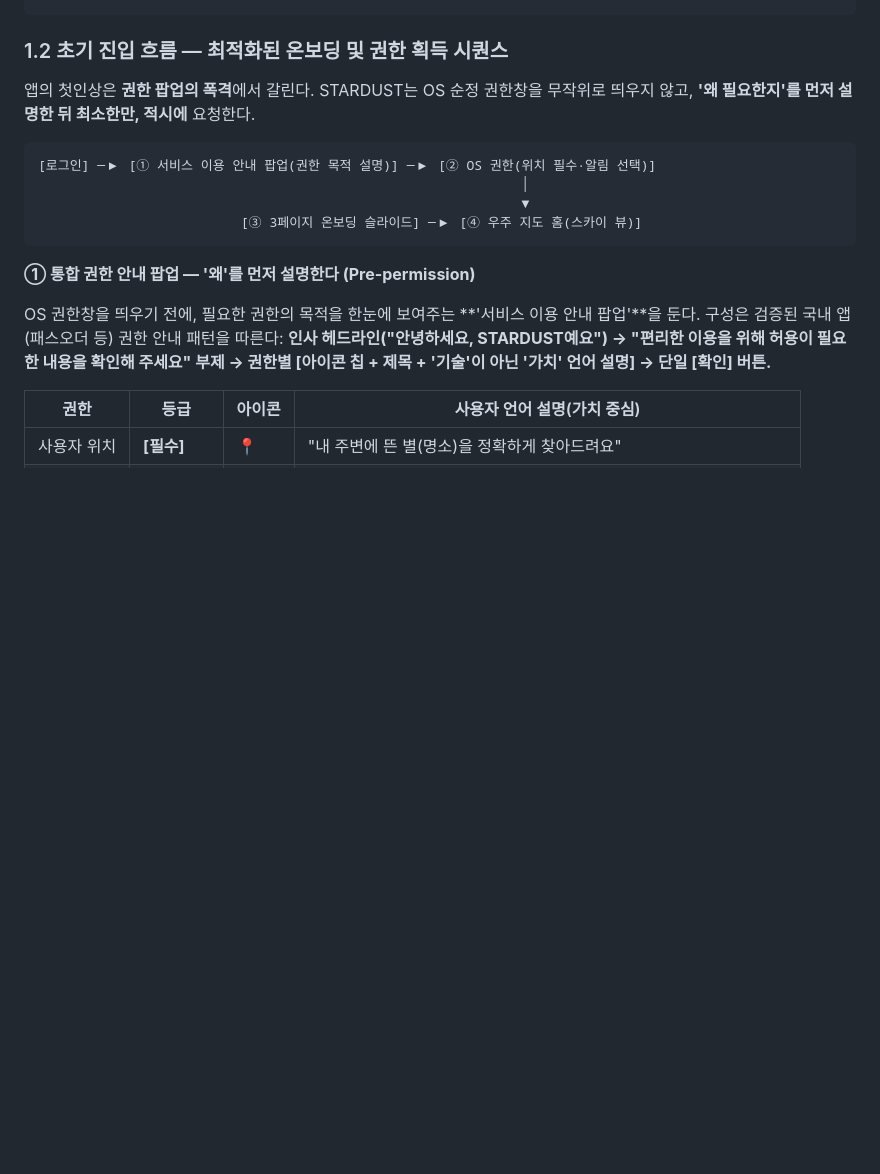
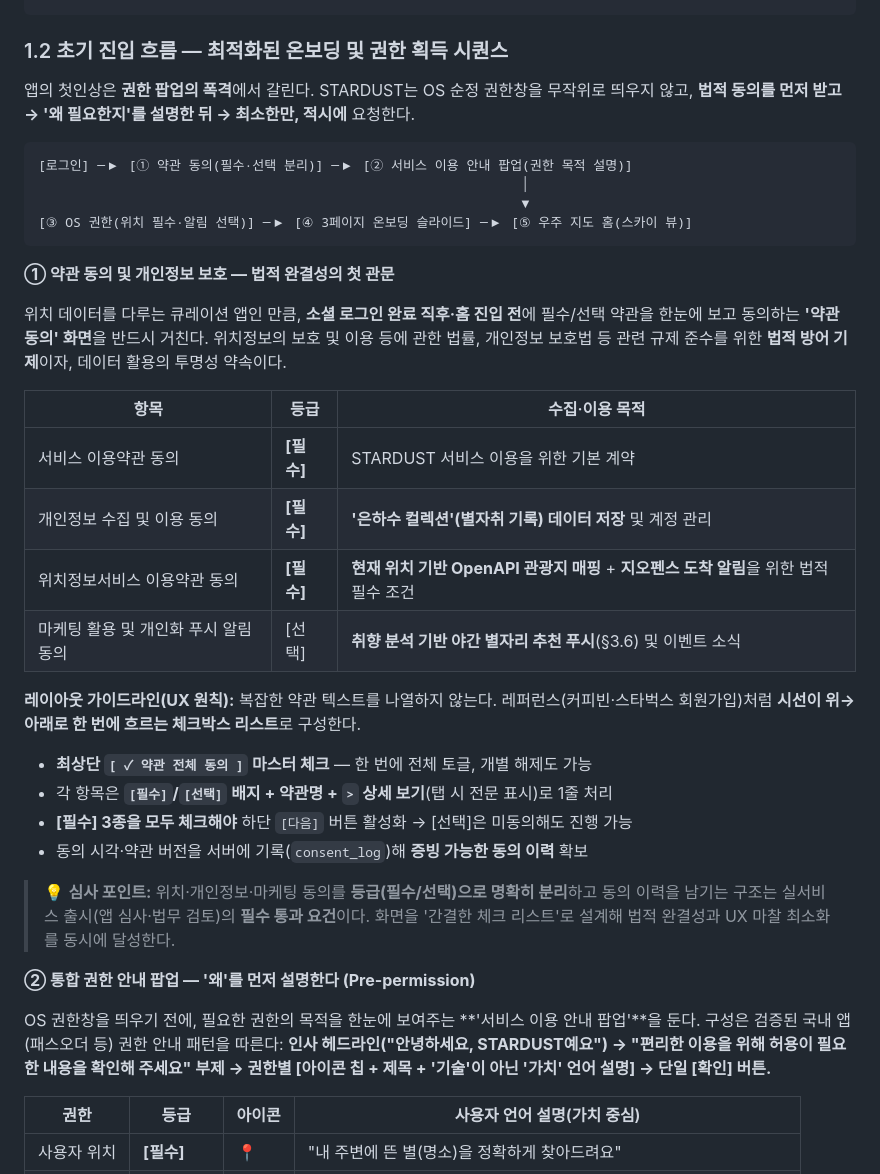
Before and after one commit to yuneunmi814-cmyk/stardusk, a Markdown page: [공모전 최종 제안서] STARDUST 사업 기획서.md, the part around one of its changes. Rendered like a GitHub page; blank space fills up the shorter version.

Commit message:
docs: §1.2 약관 동의 및 개인정보 보호 스펙을 온보딩 시퀀스 앞단에 추가
위치 데이터 큐레이션 앱의 법적 완결성을 위해 로그인 직후·권한 팝업 전
'약관 동의' 단계를 신설(커피빈·스타벅스 회원가입 패턴 벤치마킹):
- 시퀀스 다이어그램에 ① 약관 동의 삽입, 기존 단계 ②③④⑤로 재정렬
- [필수] 서비스 이용약관 / 개인정보 수집·이용(은하수 컬렉션 저장) /
  위치정보서비스(OpenAPI 매핑·지오펜스 알림) + [선택] 마케팅·개인화 푸시
- 전체동의 마스터 체크 + 필수·선택 배지 + 상세보기 > 의 간결 체크리스트
  레이아웃 가이드, 동의 이력(consent_log) 기록 명시

Co-Authored-By: Claude Opus 4.7 <noreply@anthropic.com>

````diff
--- a/[공모전 최종 제안서] STARDUST 사업 기획서.md
+++ b/[공모전 최종 제안서] STARDUST 사업 기획서.md
@@ -48,16 +48,41 @@
 ### 1.2 초기 진입 흐름 — 최적화된 온보딩 및 권한 획득 시퀀스
 
 앱의 첫인상은 **권한 팝업의 폭격**에서 갈린다. STARDUST는 OS 순정 권한창을 무작위로 띄우지 않고,
-**'왜 필요한지'를 먼저 설명한 뒤 최소한만, 적시에** 요청한다.
+**법적 동의를 먼저 받고 → '왜 필요한지'를 설명한 뒤 → 최소한만, 적시에** 요청한다.
 
 ```
-[로그인] ─▶ [① 서비스 이용 안내 팝업(권한 목적 설명)] ─▶ [② OS 권한(위치 필수·알림 선택)]
+[로그인] ─▶ [① 약관 동의(필수·선택 분리)] ─▶ [② 서비스 이용 안내 팝업(권한 목적 설명)]
                                                               │
                                                               ▼
-                          [③ 3페이지 온보딩 슬라이드] ─▶ [④ 우주 지도 홈(스카이 뷰)]
+[③ OS 권한(위치 필수·알림 선택)] ─▶ [④ 3페이지 온보딩 슬라이드] ─▶ [⑤ 우주 지도 홈(스카이 뷰)]
 ```
 
-**① 통합 권한 안내 팝업 — '왜'를 먼저 설명한다 (Pre-permission)**
+**① 약관 동의 및 개인정보 보호 — 법적 완결성의 첫 관문**
+
+위치 데이터를 다루는 큐레이션 앱인 만큼, **소셜 로그인 완료 직후·홈 진입 전**에 필수/선택 약관을
+한눈에 보고 동의하는 **'약관 동의' 화면**을 반드시 거친다. 위치정보의 보호 및 이용 등에 관한 법률,
+개인정보 보호법 등 관련 규제 준수를 위한 **법적 방어 기제**이자, 데이터 활용의 투명성 약속이다.
+
+| 항목 | 등급 | 수집·이용 목적 |
+|---|---|---|
+| 서비스 이용약관 동의 | **[필수]** | STARDUST 서비스 이용을 위한 기본 계약 |
+| 개인정보 수집 및 이용 동의 | **[필수]** | **'은하수 컬렉션'(별자취 기록) 데이터 저장** 및 계정 관리 |
+| 위치정보서비스 이용약관 동의 | **[필수]** | **현재 위치 기반 OpenAPI 관광지 매핑** + **지오펜스 도착 알림**을 위한 법적 필수 조건 |
+| 마케팅 활용 및 개인화 푸시 알림 동의 | [선택] | **취향 분석 기반 야간 별자리 추천 푸시**(§3.6) 및 이벤트 소식 |
+
+**레이아웃 가이드라인(UX 원칙):** 복잡한 약관 텍스트를 나열하지 않는다. 레퍼런스(커피빈·스타벅스
+회원가입)처럼 **시선이 위→아래로 한 번에 흐르는 체크박스 리스트**로 구성한다.
+
+- **최상단 `[ ✓ 약관 전체 동의 ]` 마스터 체크** — 한 번에 전체 토글, 개별 해제도 가능
+- 각 항목은 **`[필수]`/`[선택]` 배지 + 약관명 + `>` 상세 보기**(탭 시 전문 표시)로 1줄 처리
+- **[필수] 3종을 모두 체크해야** 하단 `[다음]` 버튼 활성화 → [선택]은 미동의해도 진행 가능
+- 동의 시각·약관 버전을 서버에 기록(`consent_log`)해 **증빙 가능한 동의 이력** 확보
+
+> 💡 **심사 포인트:** 위치·개인정보·마케팅 동의를 **등급(필수/선택)으로 명확히 분리**하고 동의 이력을
+> 남기는 구조는 실서비스 출시(앱 심사·법무 검토)의 **필수 통과 요건**이다. 화면을 '간결한 체크 리스트'로
+> 설계해 법적 완결성과 UX 마찰 최소화를 동시에 달성한다.
+
+**② 통합 권한 안내 팝업 — '왜'를 먼저 설명한다 (Pre-permission)**
 
 OS 권한창을 띄우기 전에, 필요한 권한의 목적을 한눈에 보여주는 **'서비스 이용 안내 팝업'**을 둔다.
 구성은 검증된 국내 앱(패스오더 등) 권한 안내 패턴을 따른다:
````
Also changed, not shown: other parts of [공모전 최종 제안서] STARDUST 사업 기획서.md (+2 -2 lines).
